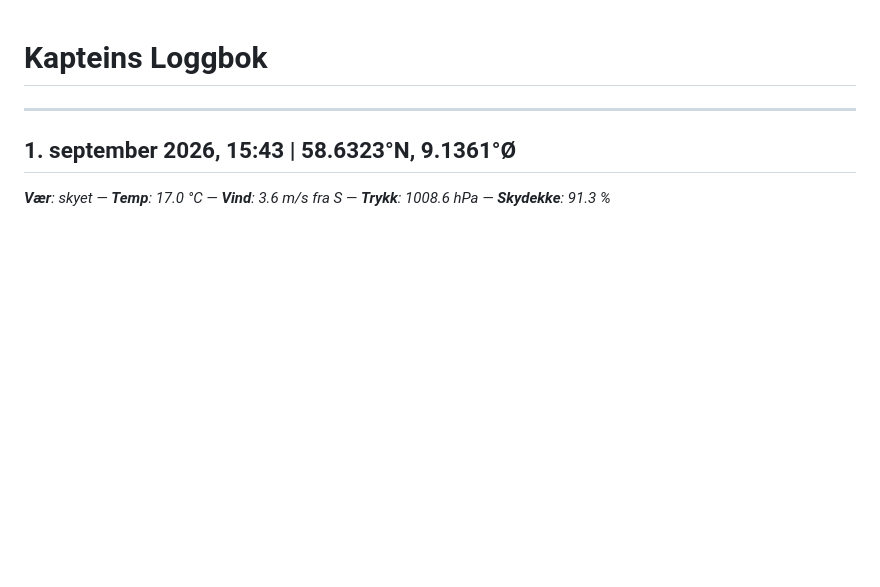
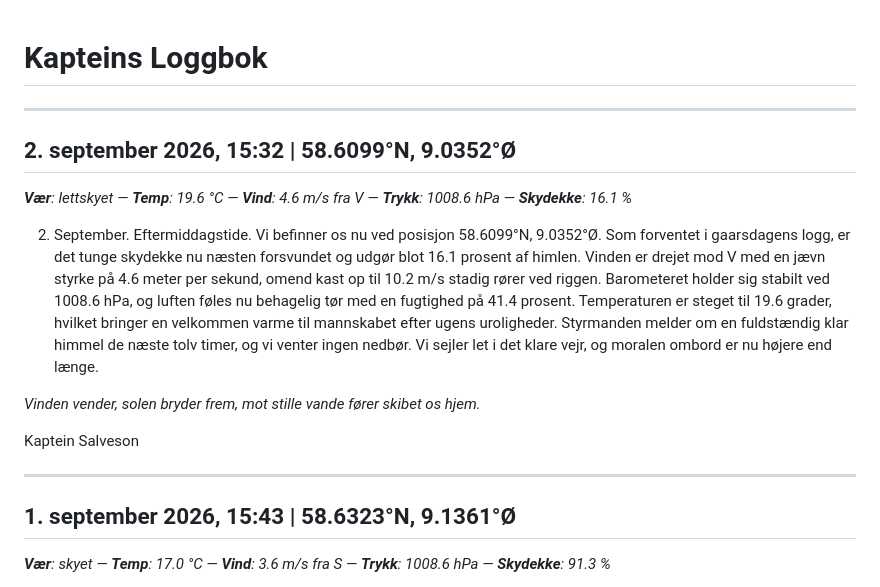
Before and after one commit to alexanno/kapteins-logg, a Markdown page: logbook.md, the part around the change. Drawn GitHub-style; blank space fills up the shorter version.

Commit message:
chore: generate logbook entry

```diff
--- a/logbook.md
+++ b/logbook.md
@@ -1,4 +1,16 @@
 # Kapteins Loggbok
+
+---
+
+## 2. september 2026, 15:32 | 58.6099°N, 9.0352°Ø
+_**Vær**: lettskyet — **Temp**: 19.6 °C — **Vind**: 4.6 m/s fra V — **Trykk**: 1008.6 hPa — **Skydekke**: 16.1 %_
+
+2. September. Eftermiddagstide. Vi befinner os nu ved posisjon 58.6099°N, 9.0352°Ø. Som forventet i gaarsdagens logg, er det tunge skydekke nu næsten forsvundet og udgør blot 16.1 prosent af himlen. Vinden er drejet mod V med en jævn styrke på 4.6 meter per sekund, omend kast op til 10.2 m/s stadig rører ved riggen. Barometeret holder sig stabilt ved 1008.6 hPa, og luften føles nu behagelig tør med en fugtighed på 41.4 prosent. Temperaturen er steget til 19.6 grader, hvilket bringer en velkommen varme til mannskabet efter ugens uroligheder. Styrmanden melder om en fuldstændig klar himmel de næste tolv timer, og vi venter ingen nedbør. Vi sejler let i det klare vejr, og moralen ombord er nu højere end længe.
+
+*Vinden vender, solen bryder frem,*
+*mot stille vande fører skibet os hjem.*
+
+Kaptein Salveson
 
 ---
 
```
